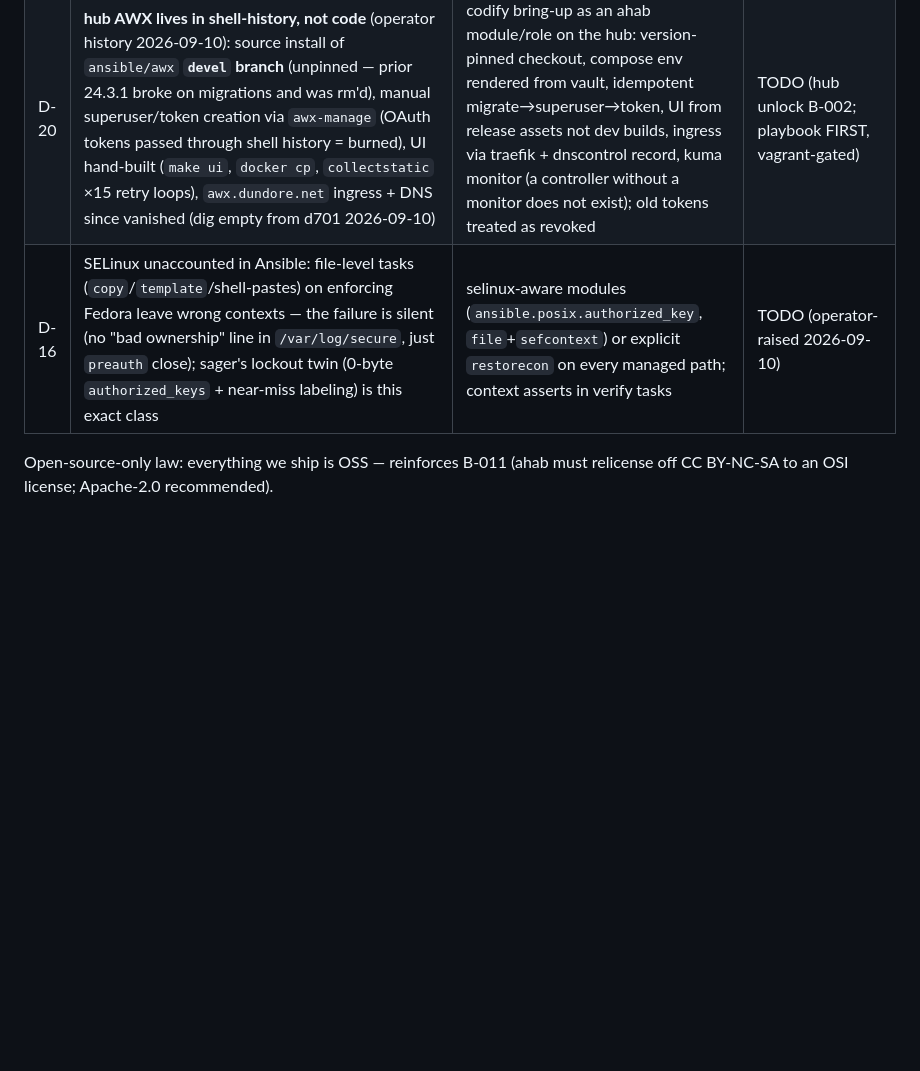
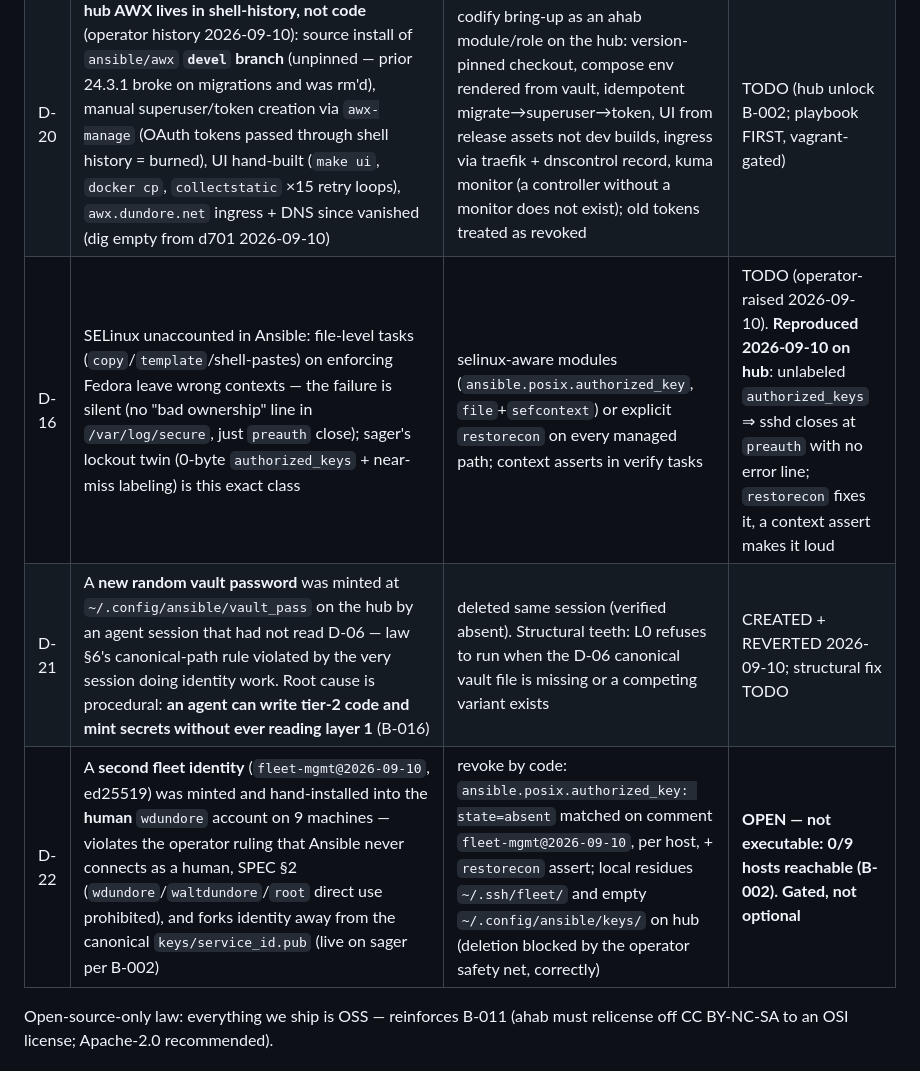
Before and after one commit to waltdundore/ahab, a Markdown page: BLUEPRINT.md, the part around one of its changes. Rendered like a GitHub page; blank space fills up the shorter version.

```diff
--- a/BLUEPRINT.md
+++ b/BLUEPRINT.md
@@ -155,7 +155,9 @@ spark-audit → close here. No manual fixes, no exceptions, even to "save time."
 | D-18 | Committed build cruft everywhere: 9 Makefile variants (`backup-broken`, `bak2`, `original`, `refactored-example`, `~HEAD`…), `Makefile~HEAD` in ahab-inventory, `INITIALIZE.md` in ahab-modules, 3 duplicate Makefiles symlinked across repos by bootstrap.sh | `make` targets are the single build entrypoint; remove all `Makefile.*` backups (they live in git history now — trust but verify: git has them); replace cross-repo Makefile duplication with one file + submodules, not symlinks | TODO |
 | D-19 | `ahab-secrets/scripts/setup-secrets.sh` embeds **realistic plaintext passwords** for dev AND prod (Aruba/Ruckus/SNMP) — violates GitOps-law secret clause | generator must emit `ansible-vault`-encrypted output or `openssl rand`-generated `REPLACE_ME` tokens; no plausible literal in any example, ever; spark-audit the whole secrets tree | TODO (B-014 unlock) |
 | D-20 | **hub AWX lives in shell-history, not code** (operator history 2026-09-10): source install of `ansible/awx` **`devel` branch** (unpinned — prior 24.3.1 broke on migrations and was rm'd), manual superuser/token creation via `awx-manage` (OAuth tokens passed through shell history = burned), UI hand-built (`make ui`, `docker cp`, `collectstatic` ×15 retry loops), `awx.dundore.net` ingress + DNS since vanished (dig empty from d701 2026-09-10) | codify bring-up as an ahab module/role on the hub: version-pinned checkout, compose env rendered from vault, idempotent migrate→superuser→token, UI from release assets not dev builds, ingress via traefik + dnscontrol record, kuma monitor (a controller without a monitor does not exist); old tokens treated as revoked | TODO (hub unlock B-002; playbook FIRST, vagrant-gated) |
-| D-16 | SELinux unaccounted in Ansible: file-level tasks (`copy`/`template`/shell-pastes) on enforcing Fedora leave wrong contexts — the failure is silent (no "bad ownership" line in `/var/log/secure`, just `preauth` close); sager's lockout twin (0-byte `authorized_keys` + near-miss labeling) is this exact class | selinux-aware modules (`ansible.posix.authorized_key`, `file`+`sefcontext`) or explicit `restorecon` on every managed path; context asserts in verify tasks | TODO (operator-raised 2026-09-10) |
+| D-16 | SELinux unaccounted in Ansible: file-level tasks (`copy`/`template`/shell-pastes) on enforcing Fedora leave wrong contexts — the failure is silent (no "bad ownership" line in `/var/log/secure`, just `preauth` close); sager's lockout twin (0-byte `authorized_keys` + near-miss labeling) is this exact class | selinux-aware modules (`ansible.posix.authorized_key`, `file`+`sefcontext`) or explicit `restorecon` on every managed path; context asserts in verify tasks | TODO (operator-raised 2026-09-10). **Reproduced 2026-09-10 on hub**: unlabeled `authorized_keys` ⇒ sshd closes at `preauth` with no error line; `restorecon` fixes it, a context assert makes it loud |
+| D-21 | A **new random vault password** was minted at `~/.config/ansible/vault_pass` on the hub by an agent session that had not read D-06 — law §6's canonical-path rule violated by the very session doing identity work. Root cause is procedural: **an agent can write tier-2 code and mint secrets without ever reading layer 1** (B-016) | deleted same session (verified absent). Structural teeth: L0 refuses to run when the D-06 canonical vault file is missing or a competing variant exists | CREATED + REVERTED 2026-09-10; structural fix TODO |
+| D-22 | A **second fleet identity** (`fleet-mgmt@2026-09-10`, ed25519) was minted and hand-installed into the **human** `wdundore` account on 9 machines — violates the operator ruling that Ansible never connects as a human, SPEC §2 (`wdundore`/`waltdundore`/`root` direct use prohibited), and forks identity away from the canonical `keys/service_id.pub` (live on sager per B-002) | revoke by code: `ansible.posix.authorized_key: state=absent` matched on comment `fleet-mgmt@2026-09-10`, per host, + `restorecon` assert; local residues `~/.ssh/fleet/` and empty `~/.config/ansible/keys/` on hub (deletion blocked by the operator safety net, correctly) | **OPEN — not executable: 0/9 hosts reachable (B-002). Gated, not optional** |
 
 Open-source-only law: everything we ship is OSS — reinforces B-011 (ahab must
 relicense off CC BY-NC-SA to an OSI license; Apache-2.0 recommended).
```
Also changed, not shown: other parts of BLUEPRINT.md (+23 -5 lines).
